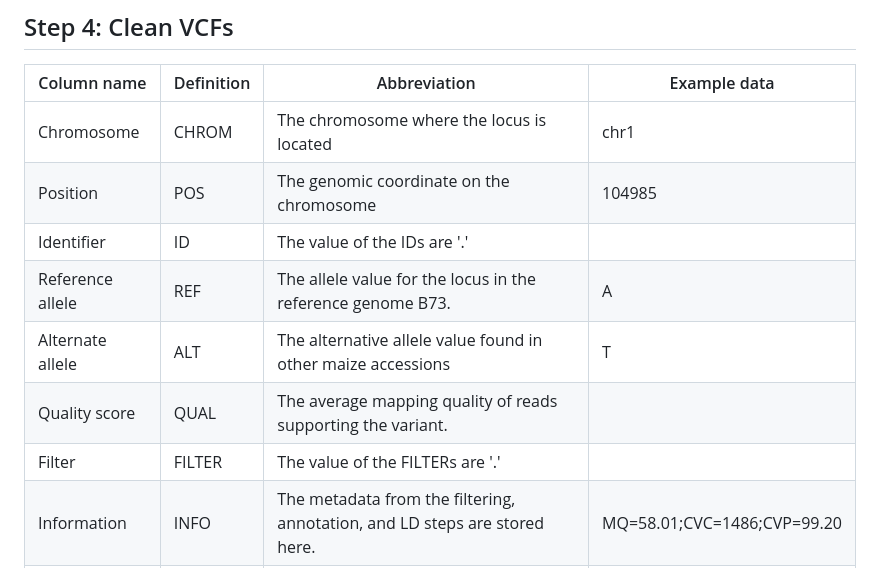
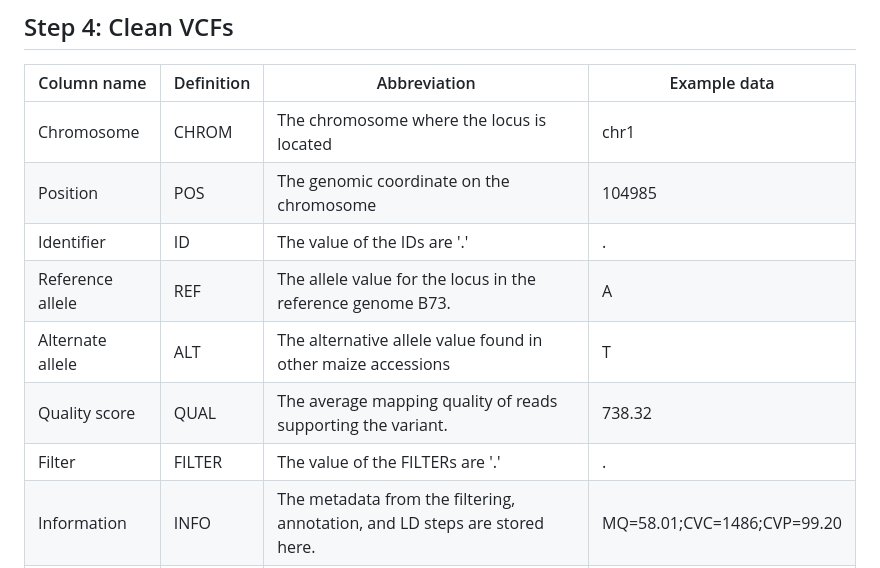
Before and after one commit to Maize-Genetics-and-Genomics-Database/SNPversity2.0, a Markdown page: README.md, the part around the change. GitHub-like rendering.

```diff
--- a/README.md
+++ b/README.md
@@ -185,11 +185,11 @@ The table shows how to use the python script to filter the plink data.
 |---------------|--------------|--------------|--------------|
 |Chromosome |CHROM | The chromosome where the locus is located | chr1 |
 |Position |POS| The genomic coordinate on the chromosome | 104985|
-|Identifier |ID| The value of the IDs are '.'|
+|Identifier |ID| The value of the IDs are '.'| . |
 |Reference allele  | REF | The allele value for the locus in the reference genome B73. | A |
 |Alternate allele  | ALT | The alternative allele value found in other maize accessions | T |
-|Quality score  | QUAL | The average mapping quality of reads supporting the variant.
-|Filter | FILTER | The value of the FILTERs are '.'|
+|Quality score  | QUAL | The average mapping quality of reads supporting the variant. | 738.32 |
+|Filter | FILTER | The value of the FILTERs are '.'| . |
 |Information | INFO | The metadata from the filtering, annotation, and LD steps are stored here.| MQ=58.01;CVC=1486;CVP=99.20 |
 |Allele format | FORMAT | The value of the FORMART are in Genotype format and saved as 'GT'  |
 
```
